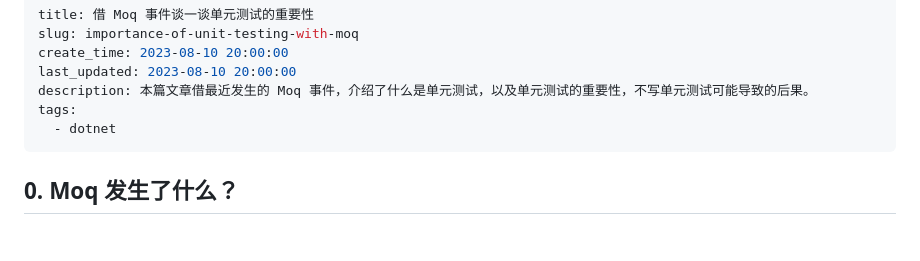
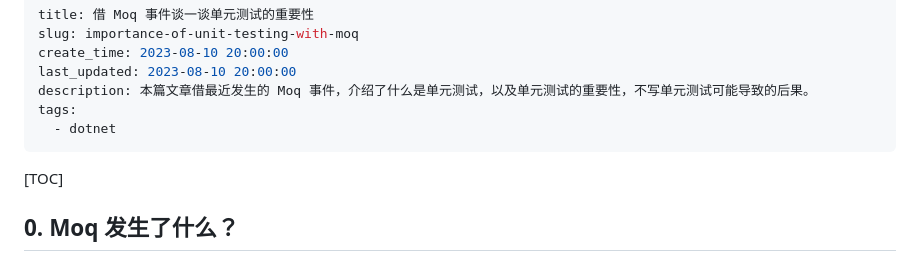
Before and after one commit to Kit086/kit.blog, a Markdown page: posts/importance-of-unit-testing-with-moq/importance-of-unit-testing-with-moq.md, the part around the change. Rendered like a GitHub page; blank space fills up the shorter version.

```diff
--- a/posts/importance-of-unit-testing-with-moq/importance-of-unit-testing-with-moq.md
+++ b/posts/importance-of-unit-testing-with-moq/importance-of-unit-testing-with-moq.md
@@ -7,6 +7,8 @@ description: 本篇文章借最近发生的 Moq 事件，介绍了什么是单
 tags:
   - dotnet
 ---
+
+[TOC]
 
 ## 0. Moq 发生了什么？
 
```
